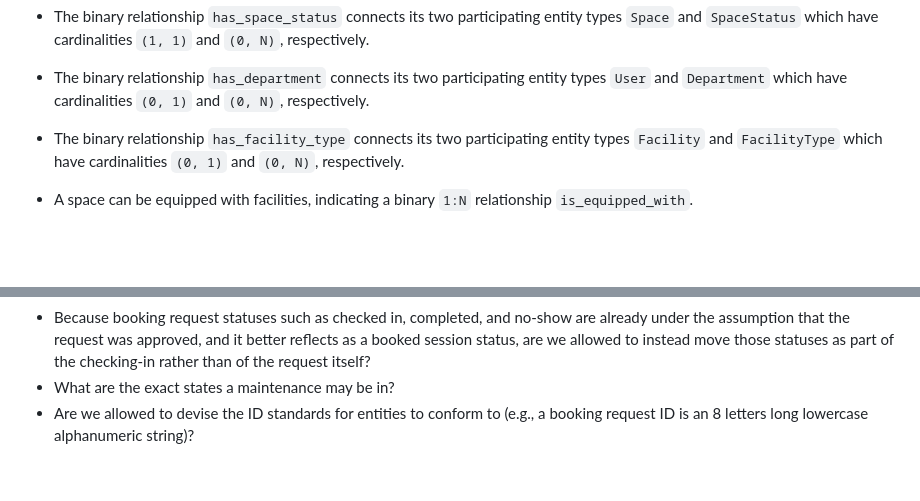
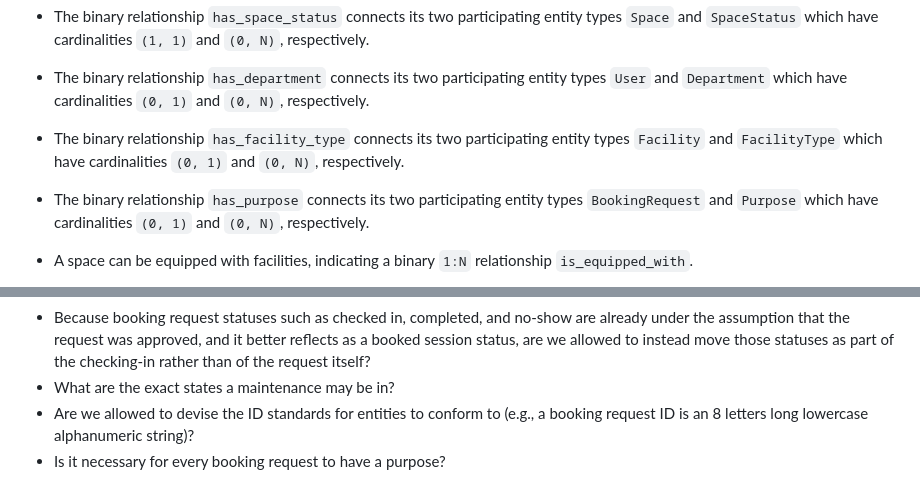
Before and after one commit to fungusdesu/cs486-project, a Markdown page: outputs/01-business-req-analysis-G06.md, 2 parts joined by grey strips. Rendered like a GitHub page; blank space fills up the shorter version.

Commit message:
has_purpose

```diff
--- a/outputs/01-business-req-analysis-G06.md
+++ b/outputs/01-business-req-analysis-G06.md
@@ -78,6 +78,7 @@ This section will discuss how the above entities interact with each other and th
 - The binary relationship <code>has_space_status</code> connects its two participating entity types <code>Space</code> and <code>SpaceStatus</code> which have cardinalities <code>(1, 1)</code> and <code>(0, N)</code>, respectively.
 - The binary relationship <code>has_department</code> connects its two participating entity types <code>User</code> and <code>Department</code> which have cardinalities <code>(0, 1)</code> and <code>(0, N)</code>, respectively.
 - The binary relationship <code>has_facility_type</code> connects its two participating entity types <code>Facility</code> and <code>FacilityType</code> which have cardinalities <code>(0, 1)</code> and <code>(0, N)</code>, respectively.
+- The binary relationship <code>has_purpose</code> connects its two participating entity types <code>BookingRequest</code> and <code>Purpose</code> which have cardinalities <code>(0, 1)</code> and <code>(0, N)</code>, respectively.
 
 - A space can be equipped with facilities, indicating a binary <code>1:N</code> relationship <code>is_equipped_with</code>.
 	- The participating entity type <code>Space</code> has cardinality <code>(0, N)</code> (**IT IS NOT KNOWN WHETHER A SPACE CAN HAVE NO FACILITIES**).
@@ -183,3 +184,4 @@ This section is used to require additional inquiries from the instructors.
 - Because booking request statuses such as checked in, completed, and no-show are already under the assumption that the request was approved, and it better reflects as a booked session status, are we allowed to instead move those statuses as part of the checking-in rather than of the request itself?
 - What are the exact states a maintenance may be in?
 - Are we allowed to devise the ID standards for entities to conform to (e.g., a booking request ID is an 8 letters long lowercase alphanumeric string)?
+- Is it necessary for every booking request to have a purpose?
```
